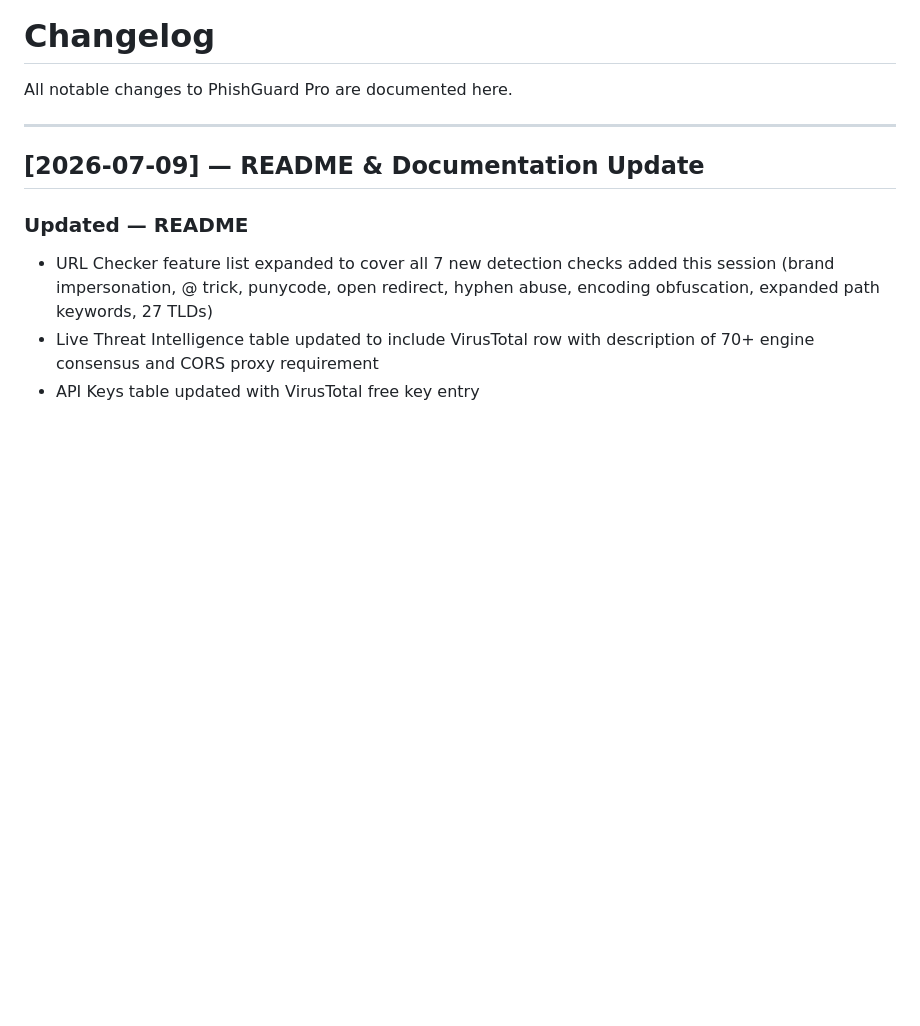
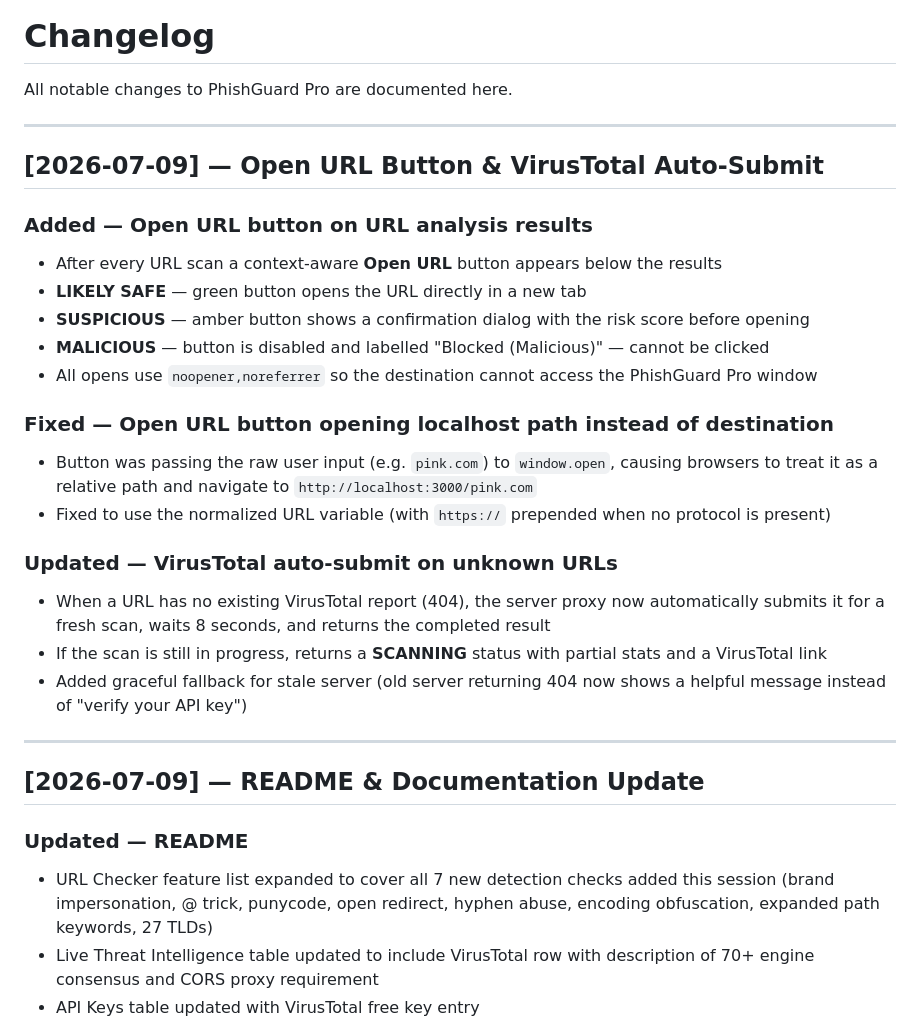
Before and after one commit to mtewari1981/phishguard-pro, a Markdown page: CHANGELOG.md, the part around the change. Rendered like a GitHub page; blank space fills up the shorter version.

```diff
--- a/CHANGELOG.md
+++ b/CHANGELOG.md
@@ -1,6 +1,26 @@
 # Changelog
 
 All notable changes to PhishGuard Pro are documented here.
+
+---
+
+## [2026-07-09] — Open URL Button & VirusTotal Auto-Submit
+
+### Added — Open URL button on URL analysis results
+- After every URL scan a context-aware **Open URL** button appears below the results
+- **LIKELY SAFE** — green button opens the URL directly in a new tab
+- **SUSPICIOUS** — amber button shows a confirmation dialog with the risk score before opening
+- **MALICIOUS** — button is disabled and labelled "Blocked (Malicious)" — cannot be clicked
+- All opens use `noopener,noreferrer` so the destination cannot access the PhishGuard Pro window
+
+### Fixed — Open URL button opening localhost path instead of destination
+- Button was passing the raw user input (e.g. `pink.com`) to `window.open`, causing browsers to treat it as a relative path and navigate to `http://localhost:3000/pink.com`
+- Fixed to use the normalized URL variable (with `https://` prepended when no protocol is present)
+
+### Updated — VirusTotal auto-submit on unknown URLs
+- When a URL has no existing VirusTotal report (404), the server proxy now automatically submits it for a fresh scan, waits 8 seconds, and returns the completed result
+- If the scan is still in progress, returns a **SCANNING** status with partial stats and a VirusTotal link
+- Added graceful fallback for stale server (old server returning 404 now shows a helpful message instead of "verify your API key")
 
 ---
 
```
Also changed, not shown: README.md (+1 -0 lines).
